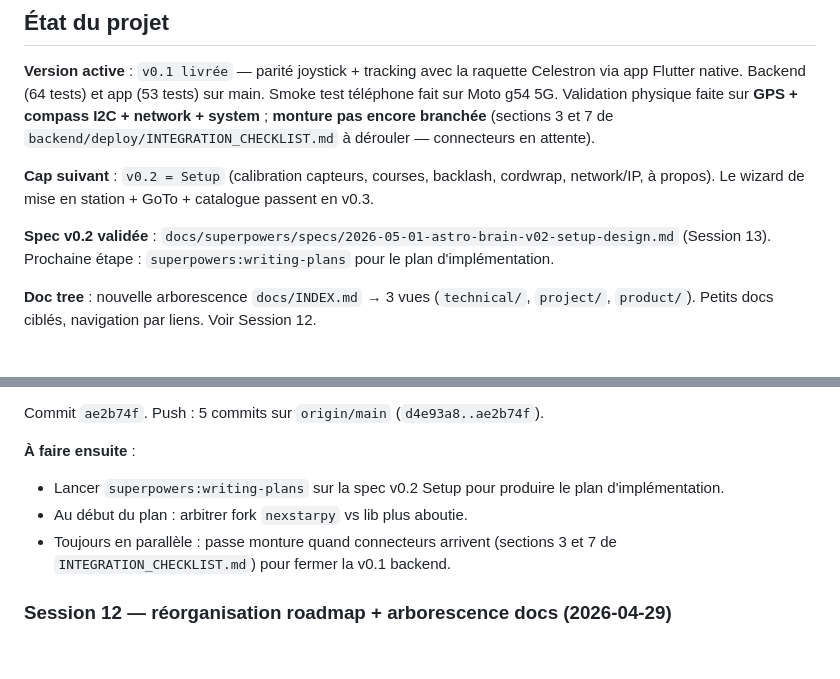
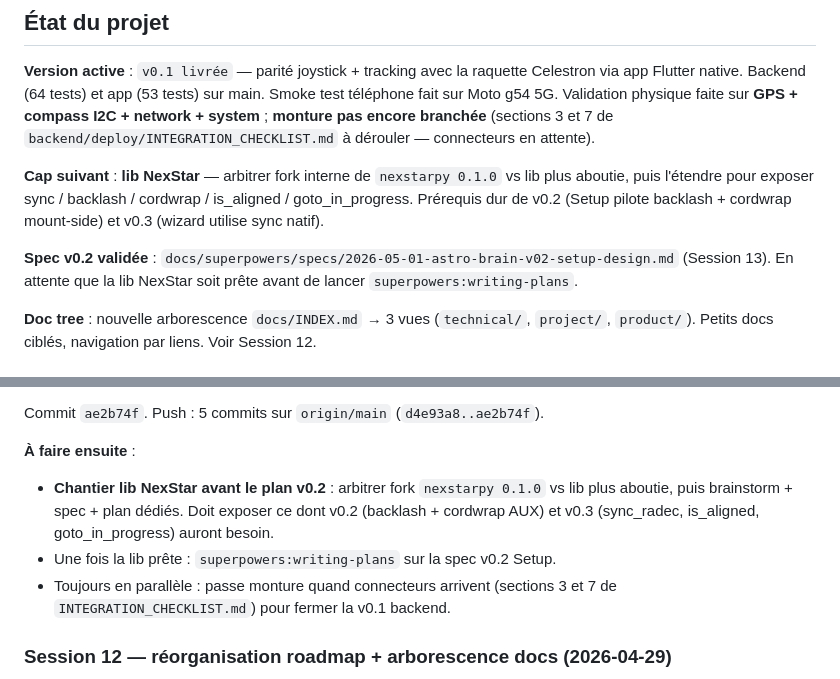
Before and after one commit to Pascal3100/astro-brain, a Markdown page: docs/project/journal.md, 2 parts joined by grey strips. GitHub-like rendering; blank space fills up the shorter version.

Commit message:
docs(journal): cap suivant = chantier lib NexStar avant plan v0.2
Co-Authored-By: Claude Opus 4.7 <noreply@anthropic.com>

```diff
--- a/docs/project/journal.md
+++ b/docs/project/journal.md
@@ -6,9 +6,9 @@ Fil rouge du projet. **Plafond : 5-6 sessions max ici** ; au-delà, on archive p
 
 **Version active** : `v0.1 livrée` — parité joystick + tracking avec la raquette Celestron via app Flutter native. Backend (64 tests) et app (53 tests) sur main. Smoke test téléphone fait sur Moto g54 5G. Validation physique faite sur **GPS + compass I2C + network + system** ; **monture pas encore branchée** (sections 3 et 7 de `backend/deploy/INTEGRATION_CHECKLIST.md` à dérouler — connecteurs en attente).
 
-**Cap suivant** : `v0.2 = Setup` (calibration capteurs, courses, backlash, cordwrap, network/IP, à propos). Le wizard de mise en station + GoTo + catalogue passent en v0.3.
+**Cap suivant** : **lib NexStar** — arbitrer fork interne de `nexstarpy 0.1.0` vs lib plus aboutie, puis l'étendre pour exposer sync / backlash / cordwrap / is_aligned / goto_in_progress. Prérequis dur de v0.2 (Setup pilote backlash + cordwrap mount-side) et v0.3 (wizard utilise sync natif).
 
-**Spec v0.2 validée** : `docs/superpowers/specs/2026-05-01-astro-brain-v02-setup-design.md` (Session 13). Prochaine étape : `superpowers:writing-plans` pour le plan d'implémentation.
+**Spec v0.2 validée** : `docs/superpowers/specs/2026-05-01-astro-brain-v02-setup-design.md` (Session 13). En attente que la lib NexStar soit prête avant de lancer `superpowers:writing-plans`.
 
 **Doc tree** : nouvelle arborescence `docs/INDEX.md` → 3 vues (`technical/`, `project/`, `product/`). Petits docs ciblés, navigation par liens. Voir Session 12.
 
@@ -58,8 +58,8 @@ Audit complet (Explore agent) après les nombreuses itérations de la session :
 Commit `ae2b74f`. Push : 5 commits sur `origin/main` (`d4e93a8..ae2b74f`).
 
 **À faire ensuite** :
-- Lancer `superpowers:writing-plans` sur la spec v0.2 Setup pour produire le plan d'implémentation.
-- Au début du plan : arbitrer fork `nexstarpy` vs lib plus aboutie.
+- **Chantier lib NexStar avant le plan v0.2** : arbitrer fork `nexstarpy 0.1.0` vs lib plus aboutie, puis brainstorm + spec + plan dédiés. Doit exposer ce dont v0.2 (backlash + cordwrap AUX) et v0.3 (sync_radec, is_aligned, goto_in_progress) auront besoin.
+- Une fois la lib prête : `superpowers:writing-plans` sur la spec v0.2 Setup.
 - Toujours en parallèle : passe monture quand connecteurs arrivent (sections 3 et 7 de `INTEGRATION_CHECKLIST.md`) pour fermer la v0.1 backend.
 
 ### Session 12 — réorganisation roadmap + arborescence docs (2026-04-29)
```
